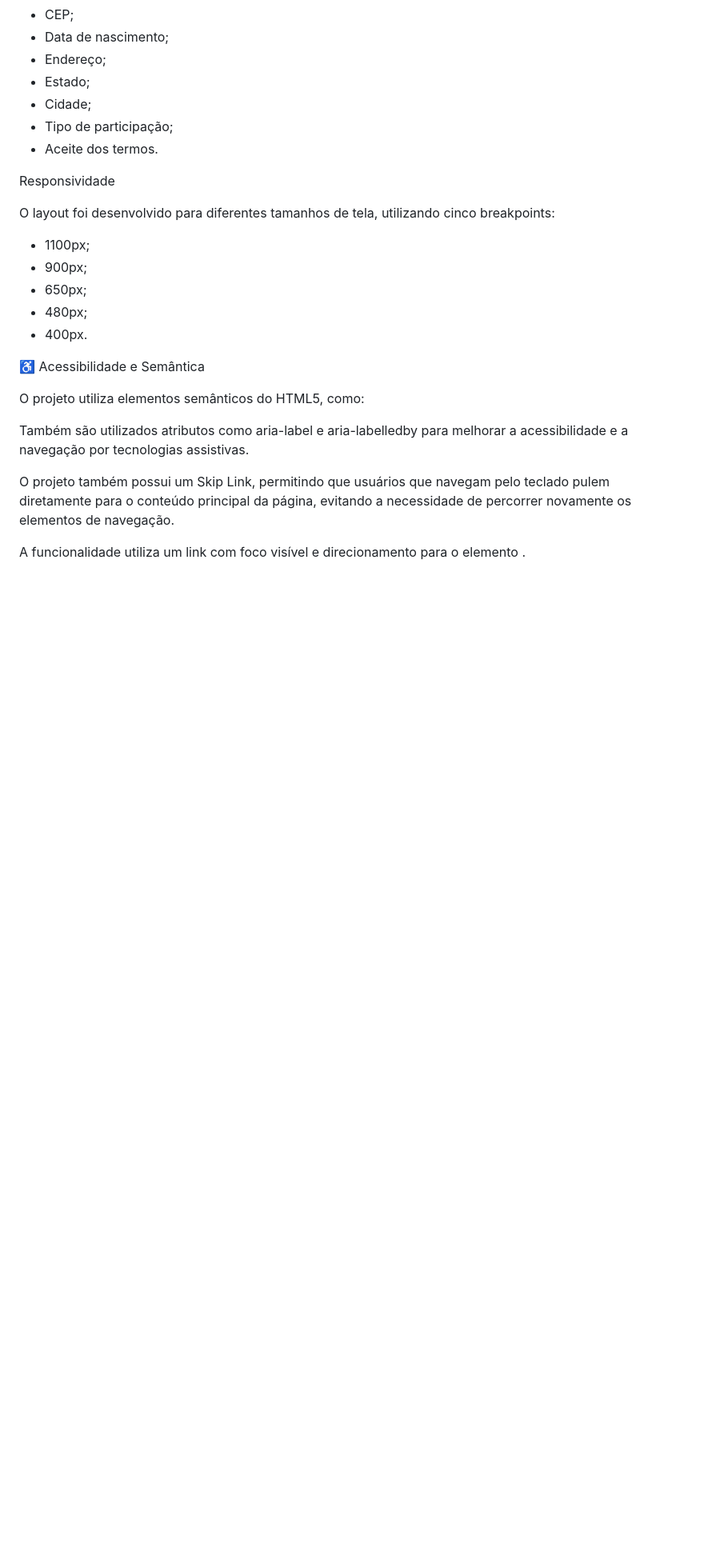
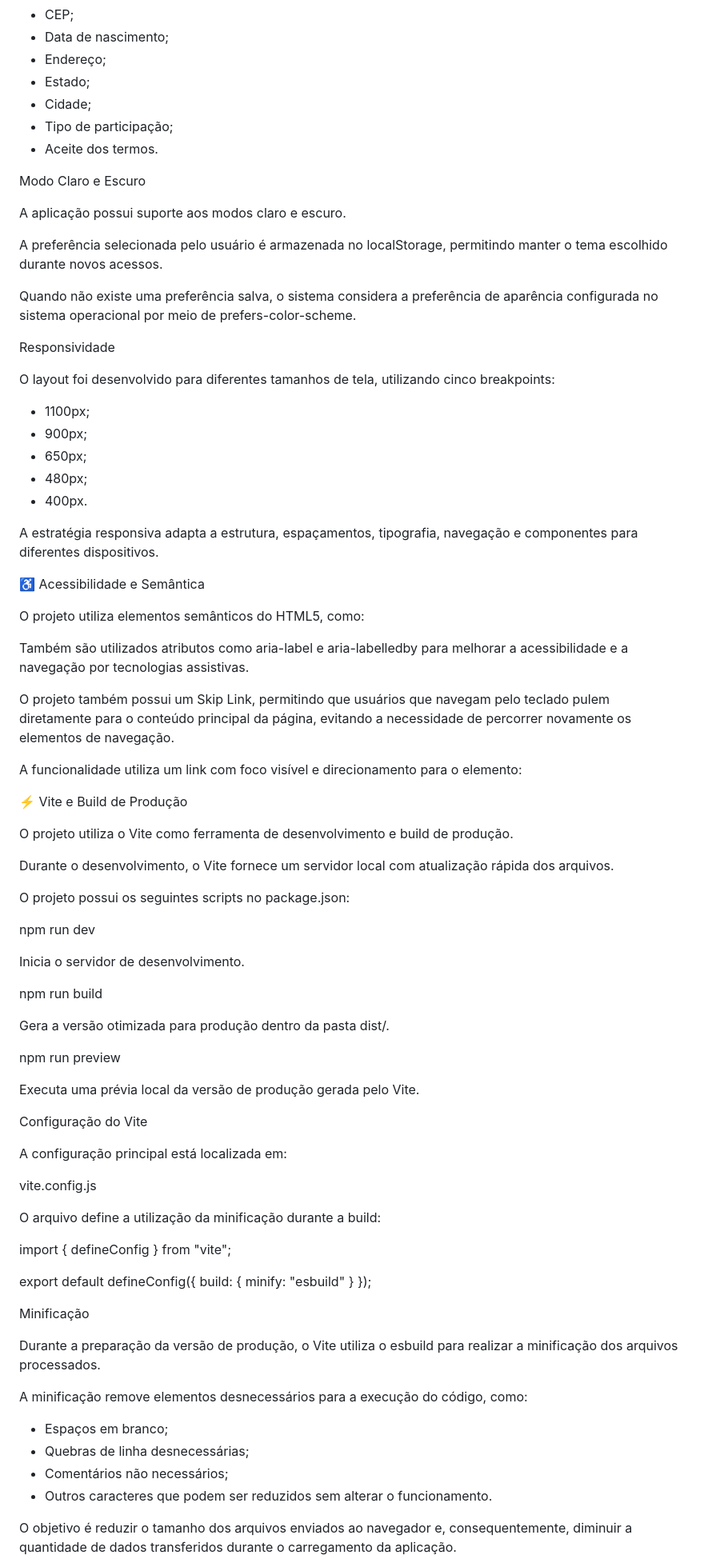
Before and after one commit to csilvag88-ai/Clube_do_Focinho, a Markdown page: README.md, the part around one of its changes. Shown at 80% size. Drawn GitHub-style; blank space fills up the shorter version.

Commit message:
build: configura Vite e atualiza documentação

```diff
--- a/README.md
+++ b/README.md
@@ -103,6 +135,16 @@ Campos validados:
 - Tipo de participação;
 - Aceite dos termos.
 
+
+Modo Claro e Escuro
+
+A aplicação possui suporte aos modos claro e escuro.
+
+A preferência selecionada pelo usuário é armazenada no localStorage, permitindo manter o tema escolhido durante novos acessos.
+
+Quando não existe uma preferência salva, o sistema considera a preferência de aparência configurada no sistema operacional por meio de prefers-color-scheme.
+
+
 Responsividade
 
 O layout foi desenvolvido para diferentes tamanhos de tela, utilizando cinco breakpoints:
@@ -112,6 +154,9 @@ O layout foi desenvolvido para diferentes tamanhos de tela, utilizando cinco bre
 - 650px;
 - 480px;
 - 400px.
+
+A estratégia responsiva adapta a estrutura, espaçamentos, tipografia, navegação e componentes para diferentes dispositivos.
+
 
 ♿ Acessibilidade e Semântica
 
@@ -129,4 +174,63 @@ Também são utilizados atributos como aria-label e aria-labelledby para melhora
 
 O projeto também possui um Skip Link, permitindo que usuários que navegam pelo teclado pulem diretamente para o conteúdo principal da página, evitando a necessidade de percorrer novamente os elementos de navegação.
 
-A funcionalidade utiliza um link com foco visível e direcionamento para o elemento <main id="conteudo-principal">.
+A funcionalidade utiliza um link com foco visível e direcionamento para o elemento:
+
+<main id="conteudo-principal">
+
+
+⚡ Vite e Build de Produção
+
+O projeto utiliza o Vite como ferramenta de desenvolvimento e build de produção.
+
+Durante o desenvolvimento, o Vite fornece um servidor local com atualização rápida dos arquivos.
+
+O projeto possui os seguintes scripts no package.json:
+
+
+npm run dev
+
+Inicia o servidor de desenvolvimento.
+
+
+npm run build
+
+Gera a versão otimizada para produção dentro da pasta dist/.
+
+
+npm run preview
+
+Executa uma prévia local da versão de produção gerada pelo Vite.
+
+
+Configuração do Vite
+
+A configuração principal está localizada em:
+
+vite.config.js
+
+O arquivo define a utilização da minificação durante a build:
+
+import { defineConfig } from "vite";
+
+export default defineConfig({
+    build: {
+        minify: "esbuild"
+    }
+});
+
+
+Minificação
+
+Durante a preparação da versão de produção, o Vite utiliza o esbuild para realizar a minificação dos arquivos processados.
+
+A minificação remove elementos desnecessários para a execução do código, como:
+
+- Espaços em branco;
+- Quebras de linha desnecessárias;
+- Comentários não necessários;
+- Outros caracteres que podem ser reduzidos sem alterar o funcionamento.
+
+O objetivo é reduzir o tamanho dos arquivos enviados ao navegador e, consequentemente, diminuir a quantidade de dados transferidos durante o carregamento da aplicação.
+
+
```
Also changed, not shown: other parts of README.md (+111 -10 lines).
